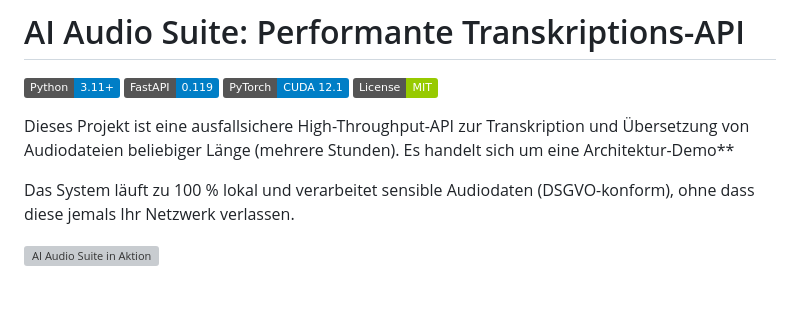
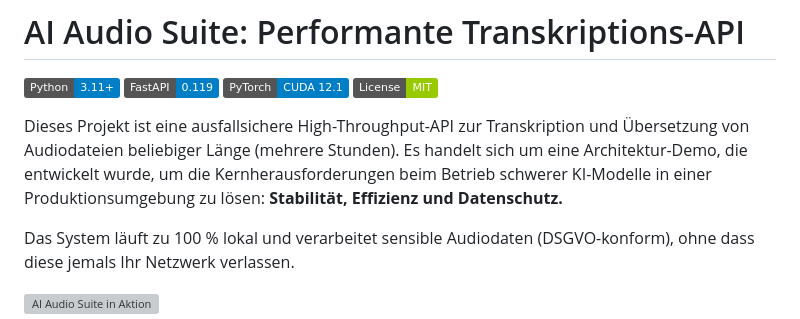
Before and after one commit to Stanm3n/ai-audio-suite, a Markdown page: README.md, the part around the change. Drawn GitHub-style; badges without logos; blank space fills up the shorter version; grey boxes are pictures that could not be loaded.

Commit message:
Enhance project description with key features
Added details about stability, efficiency, and data privacy in the project description.

```diff
--- a/README.md
+++ b/README.md
@@ -5,7 +5,8 @@
 ![PyTorch](https://img.shields.io/badge/PyTorch-CUDA%2012.1-blue?logo=pytorch&logoColor=white)
 ![License](https://img.shields.io/badge/License-MIT-green)
 
-Dieses Projekt ist eine ausfallsichere High-Throughput-API zur Transkription und Übersetzung von Audiodateien beliebiger Länge (mehrere Stunden). Es handelt sich um eine Architektur-Demo**
+
+Dieses Projekt ist eine ausfallsichere High-Throughput-API zur Transkription und Übersetzung von Audiodateien beliebiger Länge (mehrere Stunden). Es handelt sich um eine Architektur-Demo, die entwickelt wurde, um die Kernherausforderungen beim Betrieb schwerer KI-Modelle in einer Produktionsumgebung zu lösen: **Stabilität, Effizienz und Datenschutz.**
 
 Das System läuft zu 100 % lokal und verarbeitet sensible Audiodaten (DSGVO-konform), ohne dass diese jemals Ihr Netzwerk verlassen.
 
```
